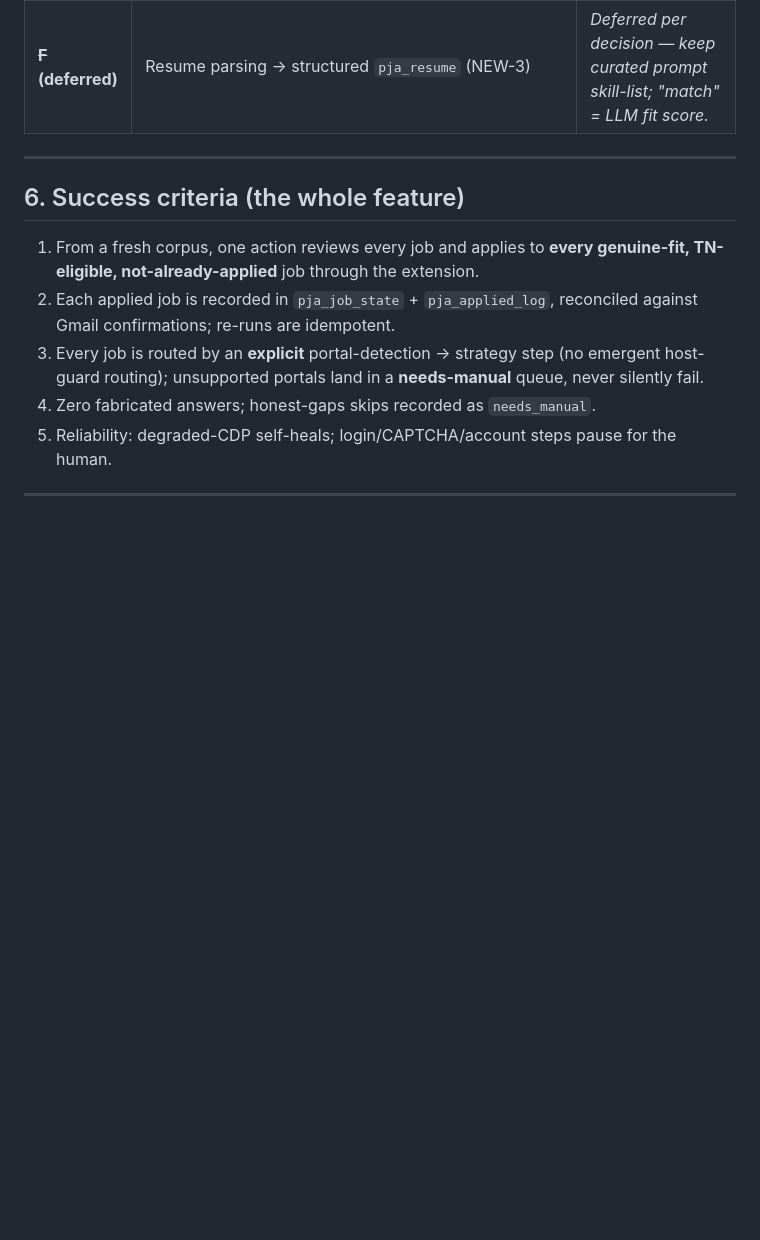
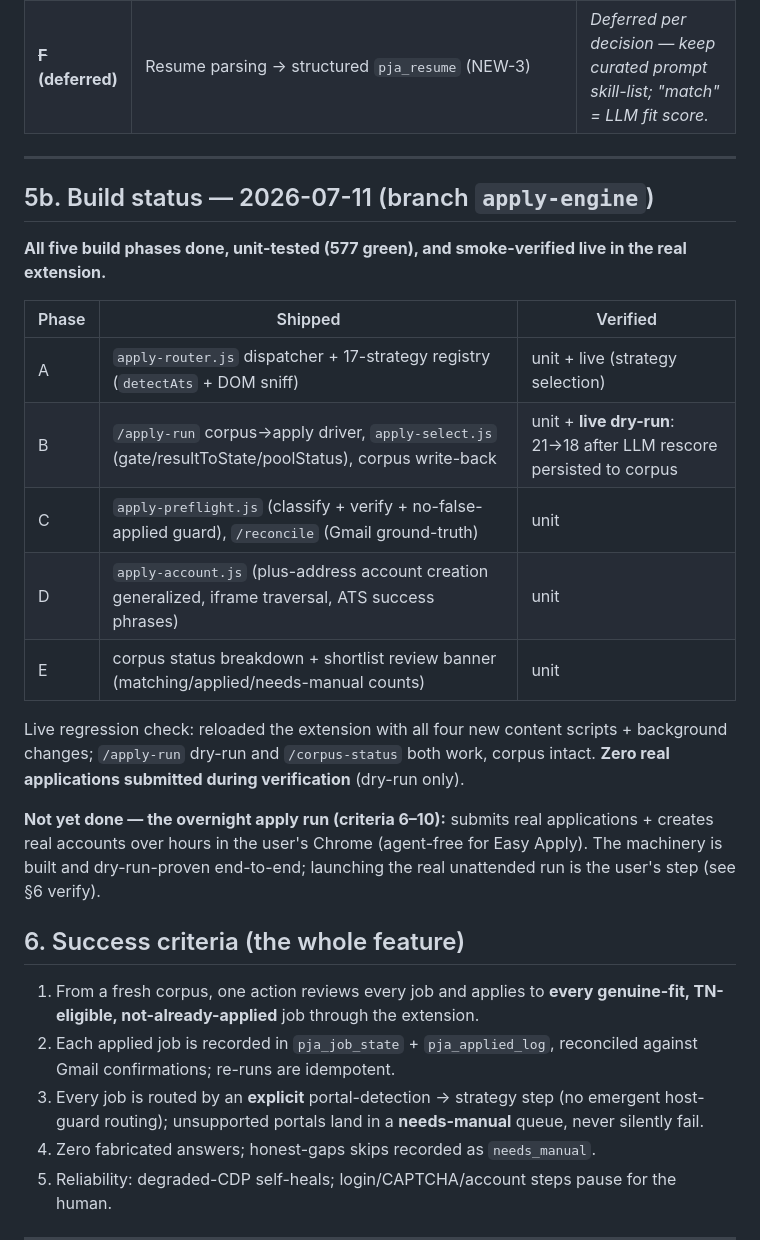
Before and after one commit to Dhrumit8596/job_hunting, a Markdown page: APPLY_ENGINE_PLAN.md, the part around the change. Drawn GitHub-style; blank space fills up the shorter version.

Commit message:
apply-engine: plan status — phases A–E built, tested (577), live-integrated
All five build phases done + smoke-verified in the real extension (no regression). Remaining is the
overnight apply run (real submissions) — the user's step.

Co-Authored-By: Claude Opus 4.8 (1M context) <noreply@anthropic.com>

```diff
--- a/APPLY_ENGINE_PLAN.md
+++ b/APPLY_ENGINE_PLAN.md
@@ -224,6 +224,26 @@ review queue the user finishes by hand, and re-runs retry it automatically.
 
 ---
 
+## 5b. Build status — 2026-07-11 (branch `apply-engine`)
+
+**All five build phases done, unit-tested (577 green), and smoke-verified live in the real extension.**
+
+| Phase | Shipped | Verified |
+|-------|---------|----------|
+| A | `apply-router.js` dispatcher + 17-strategy registry (`detectAts` + DOM sniff) | unit + live (strategy selection) |
+| B | `/apply-run` corpus→apply driver, `apply-select.js` (gate/resultToState/poolStatus), corpus write-back | unit + **live dry-run**: 21→18 after LLM rescore persisted to corpus |
+| C | `apply-preflight.js` (classify + verify + no-false-applied guard), `/reconcile` (Gmail ground-truth) | unit |
+| D | `apply-account.js` (plus-address account creation generalized, iframe traversal, ATS success phrases) | unit |
+| E | corpus status breakdown + shortlist review banner (matching/applied/needs-manual counts) | unit |
+
+Live regression check: reloaded the extension with all four new content scripts + background changes;
+`/apply-run` dry-run and `/corpus-status` both work, corpus intact. **Zero real applications submitted
+during verification** (dry-run only).
+
+**Not yet done — the overnight apply run (criteria 6–10):** submits real applications + creates real
+accounts over hours in the user's Chrome (agent-free for Easy Apply). The machinery is built and
+dry-run-proven end-to-end; launching the real unattended run is the user's step (see §6 verify).
+
 ## 6. Success criteria (the whole feature)
 
 1. From a fresh corpus, one action reviews every job and applies to **every genuine-fit, TN-eligible,
```
